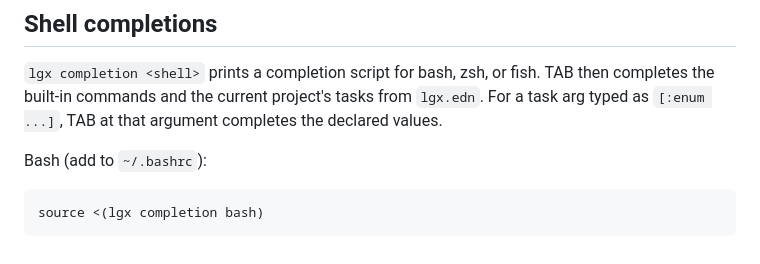
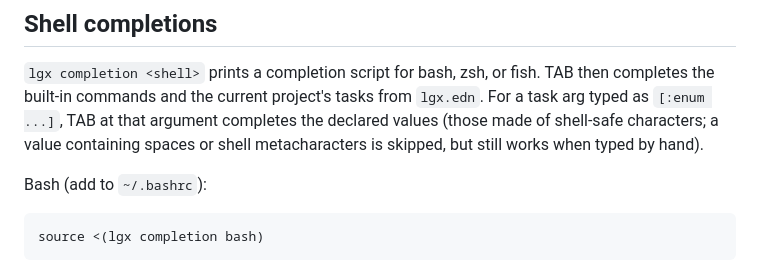
Before and after one commit to abogoyavlensky/lgx, a Markdown page: README.md, the part around the change. GitHub-like rendering.

Commit message:
Note shell-safe filter in completion docs

```diff
--- a/README.md
+++ b/README.md
@@ -492,7 +492,9 @@ pick up dependency dirs. Like per-task extras, contexts augment only the
 `lgx completion <shell>` prints a completion script for bash, zsh, or
 fish. TAB then completes the built-in commands and the current
 project's tasks from `lgx.edn`. For a task arg typed as `[:enum ...]`,
-TAB at that argument completes the declared values.
+TAB at that argument completes the declared values (those made of shell-safe
+characters; a value containing spaces or shell metacharacters is skipped, but
+still works when typed by hand).
 
 Bash (add to `~/.bashrc`):
 
```
